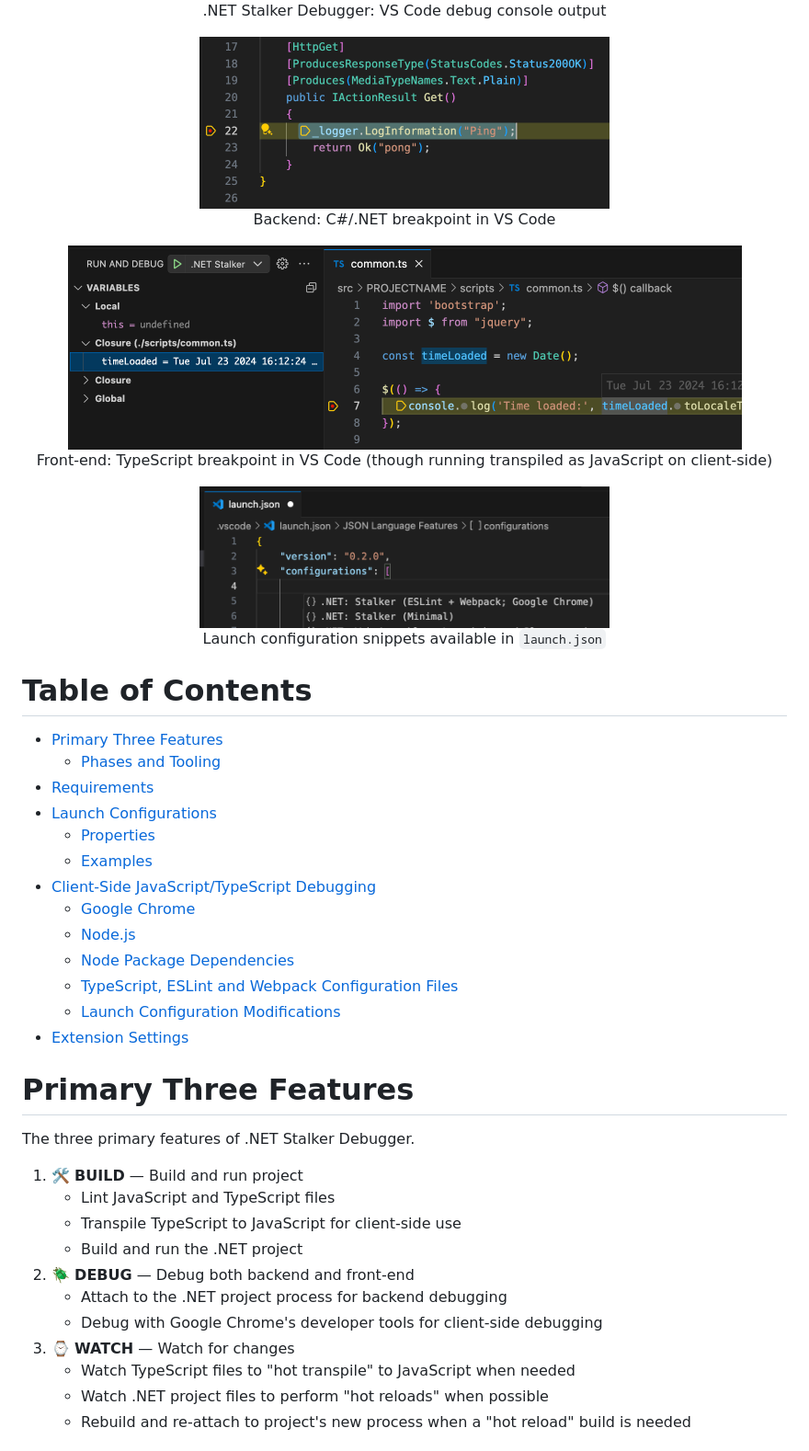
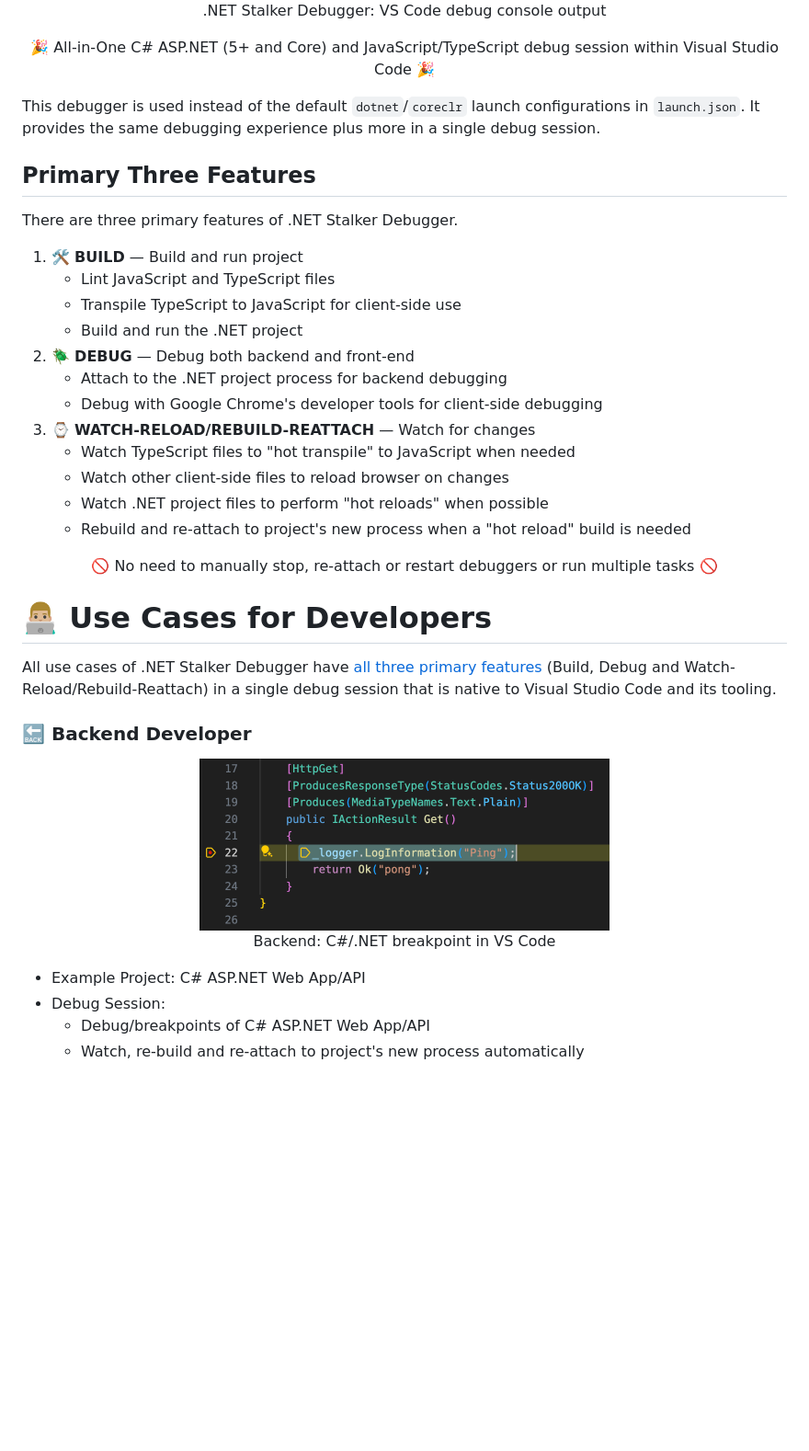
Before and after one commit to kokoabim/vscode-stalker-debugger, a Markdown page: README.md, the part around the change printed below. Shown: that part at 92% size. Rendered like a GitHub page; blank space fills up the shorter version.

Commit message:
0.1.2 - README.md update

```diff
--- a/README.md
+++ b/README.md
@@ -47,40 +5,13 @@ Automatically re-attaches to the project's new process (on "hot reload" builds).
 <span style="font-size:.85em">.NET Stalker Debugger: VS Code debug console output</span>
 </p>
 
-<p align="center">
-<img src="images/VSCode-DotNetBreakpoint.png" alt=".NET Breakpoint" width="446"/><br/>
-<span style="font-size:.85em">Backend: C#/.NET breakpoint in VS Code</span>
-</p>
+<p align="center" style="font-size:1.25em">🎉 All-in-One C# ASP.NET (5+ and Core) and JavaScript/TypeScript debug session within Visual Studio Code 🎉</p>
 
-<p align="center">
-<img src="images/VSCode-TSBreakpoint.png" alt="TypeScript Breakpoint" width="733"/><br/>
-<span style="font-size:.85em">Front-end: TypeScript breakpoint in VS Code (though running transpiled as JavaScript on client-side)</span>
-</p>
+This debugger is used instead of the default `dotnet`/`coreclr` launch configurations in `launch.json`. It provides the same debugging experience plus more in a single debug session.
 
-<p align="center">
-<img src="images/VSCode-LaunchJson.png" alt="Launch Configuration Snippets" width="446"/><br/>
-<span style="font-size:.85em">Launch configuration snippets available in <code>launch.json</code></span>
-</p>
+## Primary Three Features
 
-# Table of Contents
-
--   [Primary Three Features](#primary-three-features)
-    -   [Phases and Tooling](#phases-and-tooling)
--   [Requirements](#requirements)
--   [Launch Configurations](#launch-configurations)
-    -   [Properties](#properties)
-    -   [Examples](#examples)
--   [Client-Side JavaScript/TypeScript Debugging](#client-side-javascripttypescript-debugging)
-    -   [Google Chrome](#google-chrome)
-    -   [Node.js](#nodejs)
-    -   [Node Package Dependencies](#node-package-dependencies)
-    -   [TypeScript, ESLint and Webpack Configuration Files](#typescript-eslint-and-webpack-configuration-files)
-    -   [Launch Configuration Modifications](#launch-configuration-modifications)
--   [Extension Settings](#extension-settings)
-
-# Primary Three Features
-
-The three primary features of .NET Stalker Debugger.
+There are three primary features of .NET Stalker Debugger.
 
 1. 🛠️ <b>BUILD</b> — Build and run project
     - Lint JavaScript and TypeScript files
@@ -89,8 +20,27 @@ The three primary features of .NET Stalker Debugger.
 2. 🪲 <b>DEBUG</b> — Debug both backend and front-end
     - Attach to the .NET project process for backend debugging
     - Debug with Google Chrome's developer tools for client-side debugging
-3. ⌚️ <b>WATCH</b> — Watch for changes
+3. ⌚️ <b>WATCH-RELOAD/REBUILD-REATTACH</b> — Watch for changes
     - Watch TypeScript files to "hot transpile" to JavaScript when needed
+    - Watch other client-side files to reload browser on changes
     - Watch .NET project files to perform "hot reloads" when possible
     - Rebuild and re-attach to project's new process when a "hot reload" build is needed
 
+<p align="center" style="font-size:1.25em">🚫 No need to manually stop, re-attach or restart debuggers or run multiple tasks 🚫</p>
+
+# 👨🏼‍💻 Use Cases for Developers
+
+All use cases of .NET Stalker Debugger have [all three primary features](#primary-three-features) (Build, Debug and Watch-Reload/Rebuild-Reattach) in a single debug session that is native to Visual Studio Code and its tooling.
+
+### 🔙 Backend Developer
+
+<p align="center">
+<img src="images/VSCode-DotNetBreakpoint.png" alt=".NET Breakpoint" width="446"/><br/>
+<span style="font-size:.85em">Backend: C#/.NET breakpoint in VS Code</span>
+</p>
+
+-   Example Project: C# ASP.NET Web App/API
+-   Debug Session:
+    -   Debug/breakpoints of C# ASP.NET Web App/API
+    -   Watch, re-build and re-attach to project's new process automatically
+
```
Also changed, not shown: other parts of README.md (+35 -55 lines).
